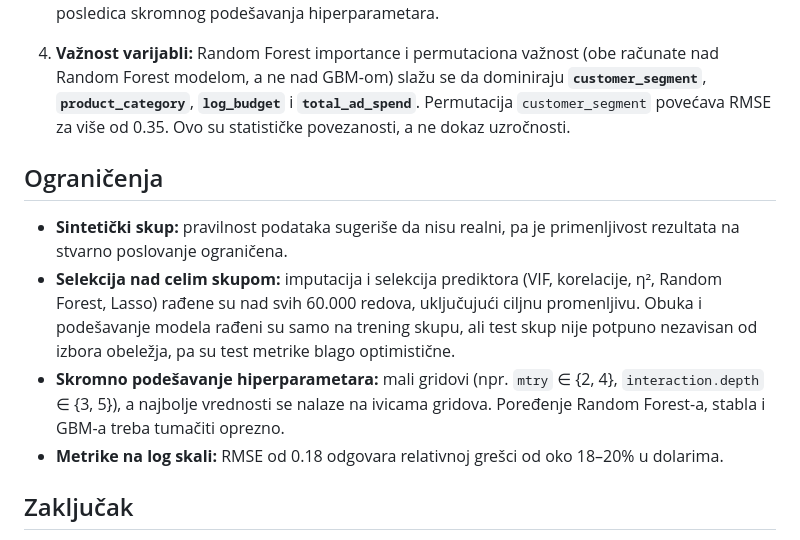
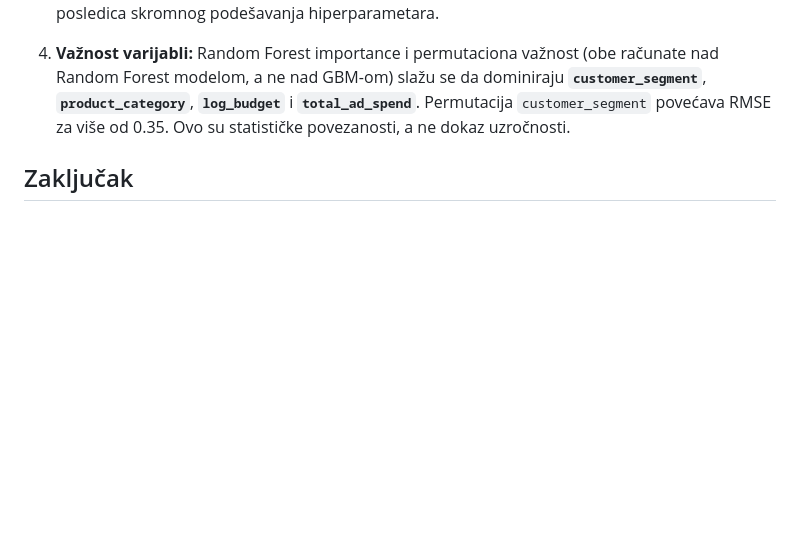
Before and after one commit to DNovakovic123/marketing-sales-machine-learning, a Markdown page: README.md, the part around the change. Rendered like a GitHub page; blank space fills up the shorter version.

Commit message:
Remove limitations section from README
Removed limitations section from the README file, which discussed data validity, feature selection, hyperparameter tuning, and metric interpretation.

```diff
--- a/README.md
+++ b/README.md
@@ -155,13 +155,6 @@ Metrike na **test skupu**:
 
 4. **Važnost varijabli:** Random Forest importance i permutaciona važnost (obe računate nad Random Forest modelom, a ne nad GBM-om) slažu se da dominiraju **`customer_segment`**, **`product_category`**, **`log_budget`** i **`total_ad_spend`**. Permutacija `customer_segment` povećava RMSE za više od 0.35. Ovo su statističke povezanosti, a ne dokaz uzročnosti.
 
-## Ograničenja
-
-- **Sintetički skup:** pravilnost podataka sugeriše da nisu realni, pa je primenljivost rezultata na stvarno poslovanje ograničena.
-- **Selekcija nad celim skupom:** imputacija i selekcija prediktora (VIF, korelacije, η², Random Forest, Lasso) rađene su nad svih 60.000 redova, uključujući ciljnu promenljivu. Obuka i podešavanje modela rađeni su samo na trening skupu, ali test skup nije potpuno nezavisan od izbora obeležja, pa su test metrike blago optimistične.
-- **Skromno podešavanje hiperparametara:** mali gridovi (npr. `mtry` ∈ {2, 4}, `interaction.depth` ∈ {3, 5}), a najbolje vrednosti se nalaze na ivicama gridova. Poređenje Random Forest-a, stabla i GBM-a treba tumačiti oprezno.
-- **Metrike na log skali:** RMSE od 0.18 odgovara relativnoj grešci od oko 18–20% u dolarima.
-
 
 ## Zaključak
 
```
